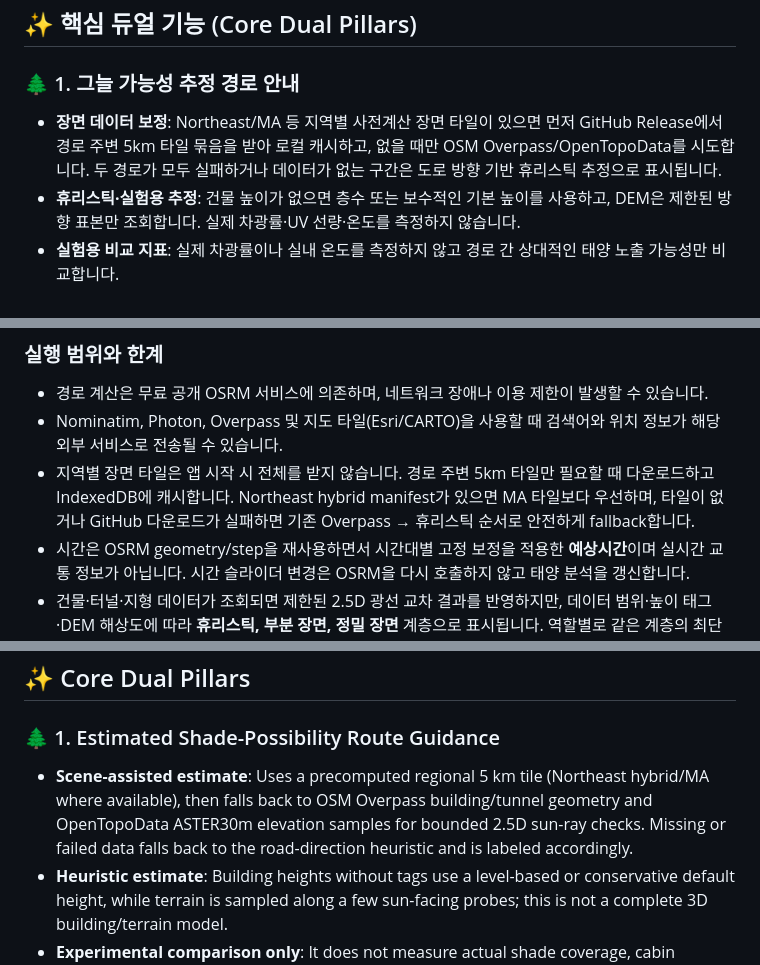
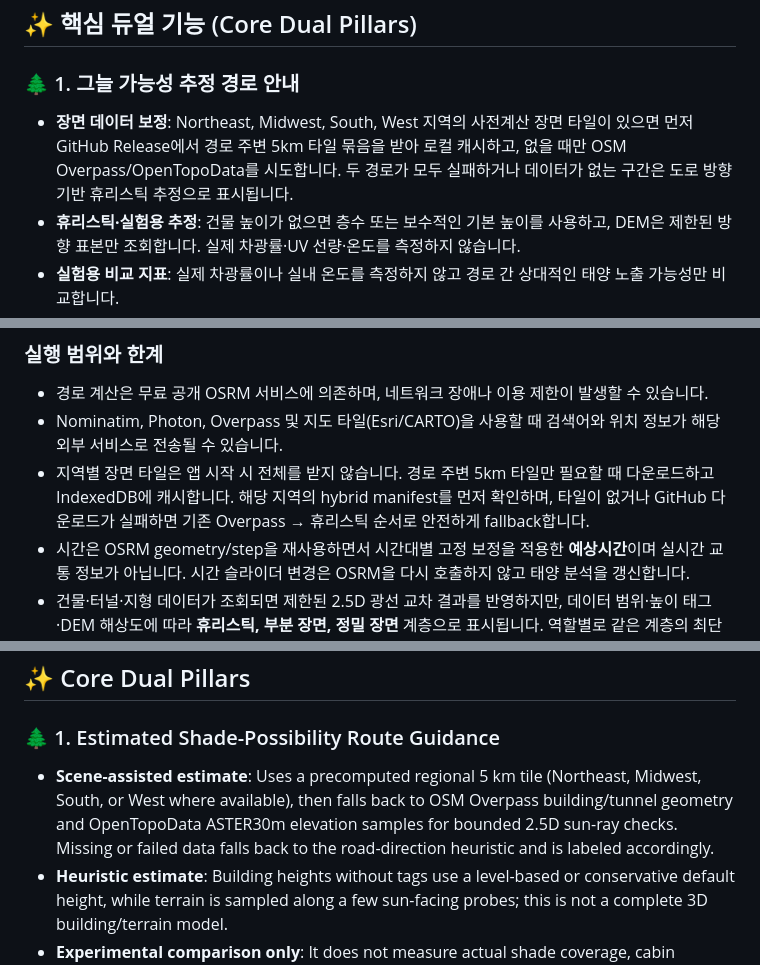
Before and after one commit to HyeokjaeKwon26/Solarless-Navi, a Markdown page: README.md, 3 parts joined by grey strips. Drawn GitHub-style.

Commit message:
docs: remove obsolete Massachusetts wording

```diff
--- a/README.md
+++ b/README.md
@@ -21,7 +21,7 @@
 ## ✨ 핵심 듀얼 기능 (Core Dual Pillars)
 
 ### 🌲 1. 그늘 가능성 추정 경로 안내
-* **장면 데이터 보정**: Northeast/MA 등 지역별 사전계산 장면 타일이 있으면 먼저 GitHub Release에서 경로 주변 5km 타일 묶음을 받아 로컬 캐시하고, 없을 때만 OSM Overpass/OpenTopoData를 시도합니다. 두 경로가 모두 실패하거나 데이터가 없는 구간은 도로 방향 기반 휴리스틱 추정으로 표시됩니다.
+* **장면 데이터 보정**: Northeast, Midwest, South, West 지역의 사전계산 장면 타일이 있으면 먼저 GitHub Release에서 경로 주변 5km 타일 묶음을 받아 로컬 캐시하고, 없을 때만 OSM Overpass/OpenTopoData를 시도합니다. 두 경로가 모두 실패하거나 데이터가 없는 구간은 도로 방향 기반 휴리스틱 추정으로 표시됩니다.
 * **휴리스틱·실험용 추정**: 건물 높이가 없으면 층수 또는 보수적인 기본 높이를 사용하고, DEM은 제한된 방향 표본만 조회합니다. 실제 차광률·UV 선량·온도를 측정하지 않습니다.
 * **실험용 비교 지표**: 실제 차광률이나 실내 온도를 측정하지 않고 경로 간 상대적인 태양 노출 가능성만 비교합니다.
 
@@ -136,7 +136,7 @@ cmd /c "build_apk.bat"
 ### 실행 범위와 한계
 * 경로 계산은 무료 공개 OSRM 서비스에 의존하며, 네트워크 장애나 이용 제한이 발생할 수 있습니다.
 * Nominatim, Photon, Overpass 및 지도 타일(Esri/CARTO)을 사용할 때 검색어와 위치 정보가 해당 외부 서비스로 전송될 수 있습니다.
-* 지역별 장면 타일은 앱 시작 시 전체를 받지 않습니다. 경로 주변 5km 타일만 필요할 때 다운로드하고 IndexedDB에 캐시합니다. Northeast hybrid manifest가 있으면 MA 타일보다 우선하며, 타일이 없거나 GitHub 다운로드가 실패하면 기존 Overpass → 휴리스틱 순서로 안전하게 fallback합니다.
+* 지역별 장면 타일은 앱 시작 시 전체를 받지 않습니다. 경로 주변 5km 타일만 필요할 때 다운로드하고 IndexedDB에 캐시합니다. 해당 지역의 hybrid manifest를 먼저 확인하며, 타일이 없거나 GitHub 다운로드가 실패하면 기존 Overpass → 휴리스틱 순서로 안전하게 fallback합니다.
 * 시간은 OSRM geometry/step을 재사용하면서 시간대별 고정 보정을 적용한 **예상시간**이며 실시간 교통 정보가 아닙니다. 시간 슬라이더 변경은 OSRM을 다시 호출하지 않고 태양 분석을 갱신합니다.
 * 건물·터널·지형 데이터가 조회되면 제한된 2.5D 광선 교차 결과를 반영하지만, 데이터 범위·높이 태그·DEM 해상도에 따라 **휴리스틱, 부분 장면, 정밀 장면** 계층으로 표시됩니다. 역할별로 같은 계층의 최단 기준과만 비교하며, 장면 API 실패 시 해당 역할은 휴리스틱으로 fallback합니다. 실제 차광률, UV 선량, 온도 또는 안전을 보장하지 않습니다.
 * 공개 OSRM, Overpass, OpenTopoData, Nominatim/Photon 및 Esri/CARTO 타일은 rate limit·장애·정책 변경이 있을 수 있습니다. 지도 출처 표시는 라이선스 조건상 제거할 수 없습니다.
@@ -192,7 +192,7 @@ cmd /c "build_apk.bat"
 ## ✨ Core Dual Pillars
 
 ### 🌲 1. Estimated Shade-Possibility Route Guidance
-* **Scene-assisted estimate**: Uses a precomputed regional 5 km tile (Northeast hybrid/MA where available), then falls back to OSM Overpass building/tunnel geometry and OpenTopoData ASTER30m elevation samples for bounded 2.5D sun-ray checks. Missing or failed data falls back to the road-direction heuristic and is labeled accordingly.
+* **Scene-assisted estimate**: Uses a precomputed regional 5 km tile (Northeast, Midwest, South, or West where available), then falls back to OSM Overpass building/tunnel geometry and OpenTopoData ASTER30m elevation samples for bounded 2.5D sun-ray checks. Missing or failed data falls back to the road-direction heuristic and is labeled accordingly.
 * **Heuristic estimate**: Building heights without tags use a level-based or conservative default height, while terrain is sampled along a few sun-facing probes; this is not a complete 3D building/terrain model.
 * **Experimental comparison only**: It does not measure actual shade coverage, cabin temperature, or UV dose.
 
```
